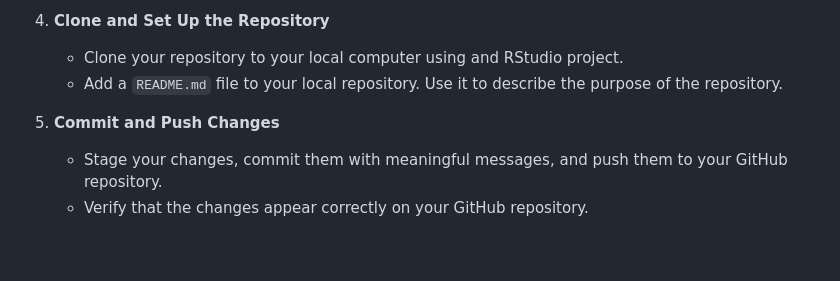
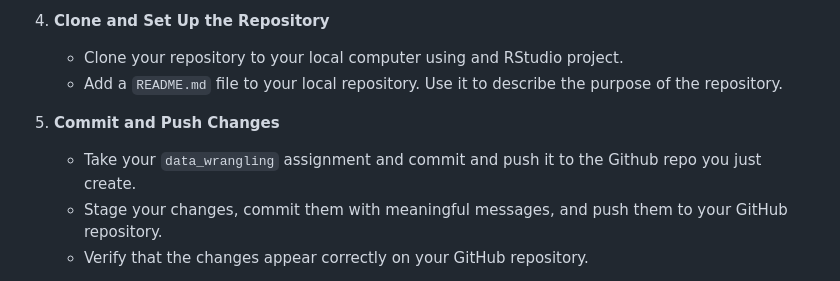
Before and after one commit to walkabilly/data_science_for_epi_usask, a Markdown page: Assignments/git_github.md, the part around the change. GitHub-like rendering; blank space fills up the shorter version.

Commit message:
github edits

```diff
--- a/Assignments/git_github.md
+++ b/Assignments/git_github.md
@@ -42,6 +42,7 @@ By completing this assignment, you will:
    - Add a `README.md` file to your local repository. Use it to describe the purpose of the repository.
 
 5. **Commit and Push Changes**
+   - Take your `data_wrangling` assignment and commit and push it to the Github repo you just create.
    - Stage your changes, commit them with meaningful messages, and push them to your GitHub repository.
    - Verify that the changes appear correctly on your GitHub repository.
 
```
